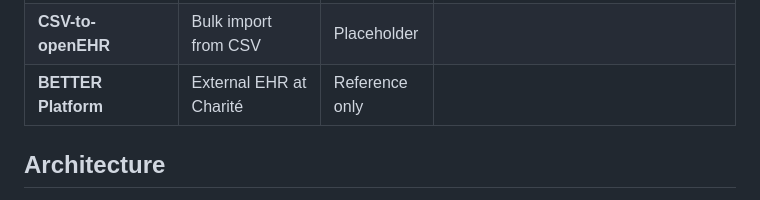
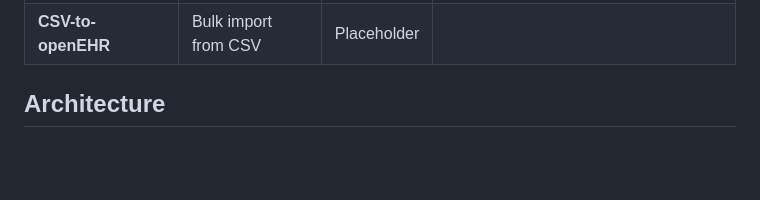
Before and after one commit to AltarisV/OHS-Open-Health-Stack, a Markdown page: README.md, the part around the change. GitHub-like rendering; blank space fills up the shorter version.

```diff
--- a/README.md
+++ b/README.md
@@ -16,7 +16,6 @@ A Kubernetes-native Helm umbrella chart that deploys a unified health data platf
 | **CloudNativePG**              | PostgreSQL operator                     | Active         | `1.21.0`                                                                            |
 | **MongoDB Community Operator** | MongoDB operator                        | Active         | `0.8.0`                                                                             |
 | **CSV-to-openEHR**             | Bulk import from CSV                    | Placeholder    |                                                                                     |
-| **BETTER Platform**            | External EHR at Charité                 | Reference only |                                                                                     |
 
 ## Architecture
 
```
